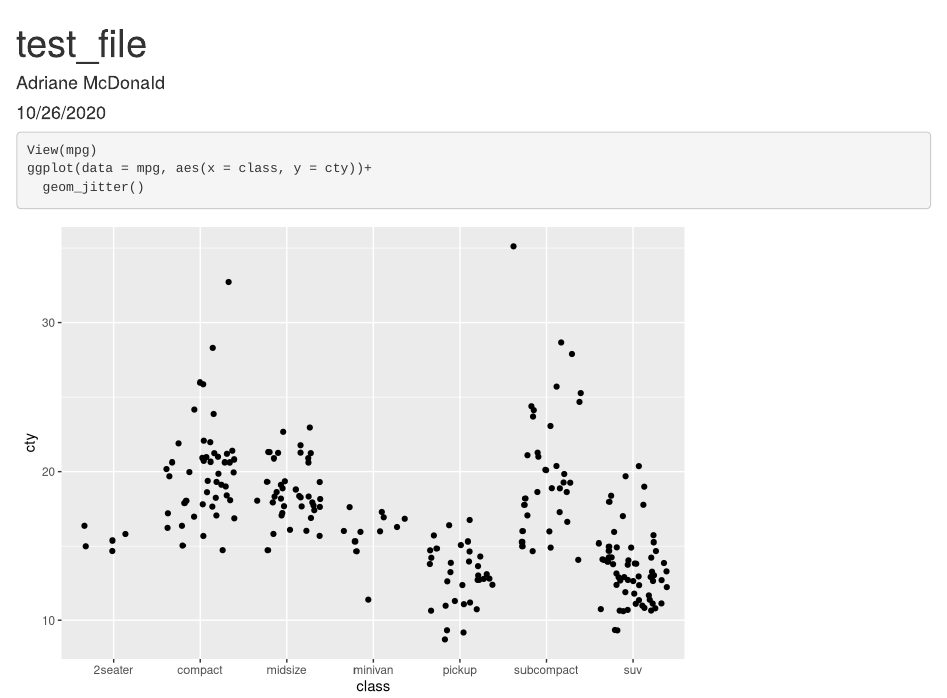
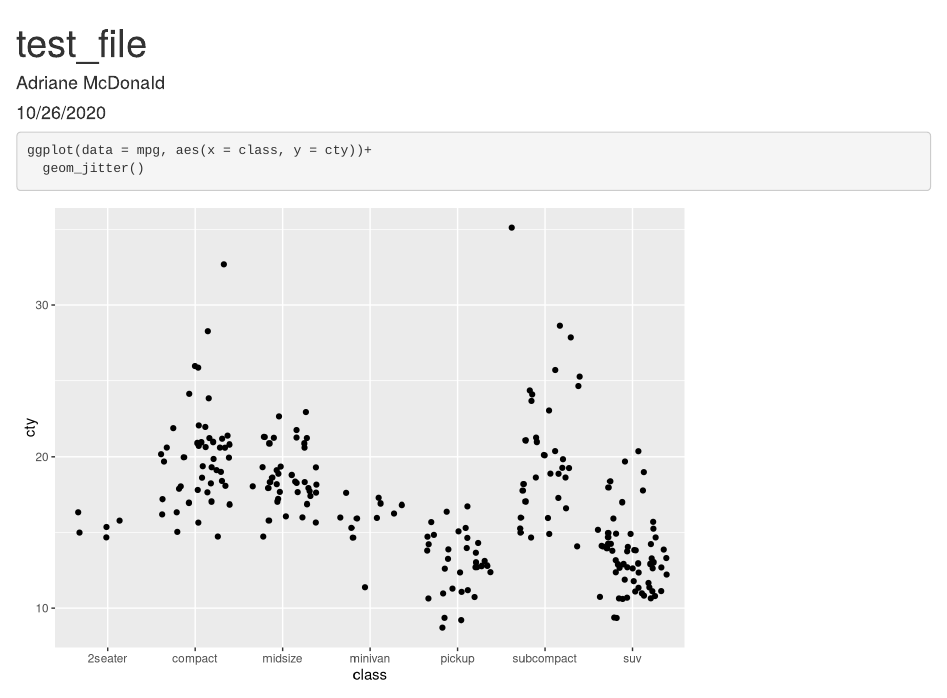
Before and after one commit to adrimcdo/test-repo, an R Markdown document (test_file.Rmd): the page in a window 1100 px wide, from its top. Rendered offline with R 4.5, knitr and Pandoc, with nearby package versions; code that draws random numbers runs with fixed seeds of ours.

Commit message:
correction to 2nd commit

````diff
--- a/test_file.Rmd
+++ b/test_file.Rmd
@@ -11,7 +11,6 @@ library(tidyverse)
 ```
 
 ```{r}
-View(mpg)
 ggplot(data = mpg, aes(x = class, y = cty))+
   geom_jitter()
 ```
````
Also changed, not shown: test_file.html (added).
